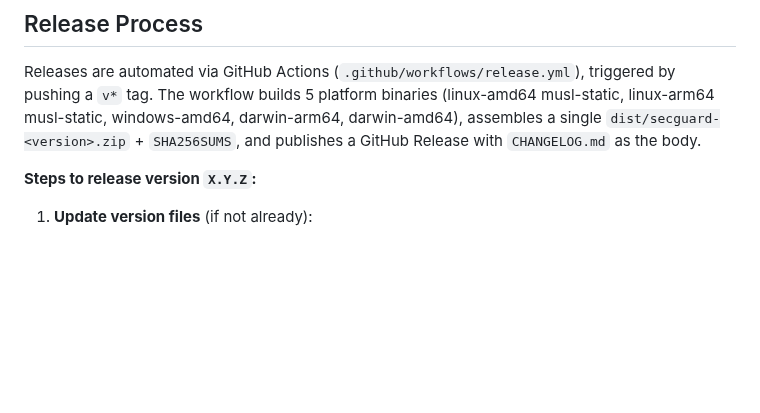
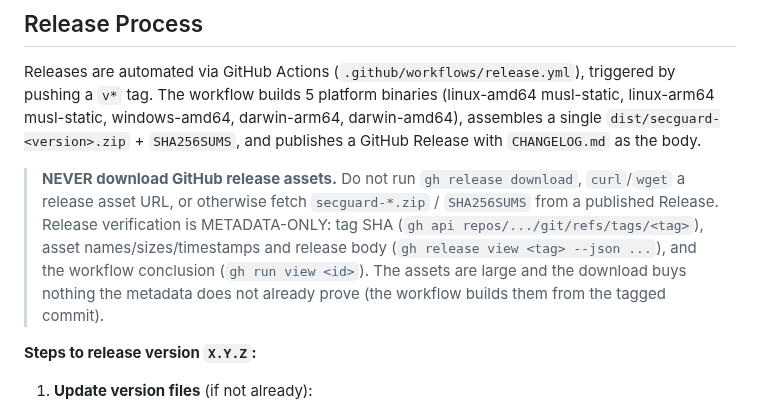
Before and after one commit to DannyAn/secguard-clang, a Markdown page: AGENTS.md, the part around the change. Drawn GitHub-style; blank space fills up the shorter version.

```diff
--- a/AGENTS.md
+++ b/AGENTS.md
@@ -168,6 +168,15 @@ triggered by pushing a `v*` tag. The workflow builds 5 platform binaries
 assembles a single `dist/secguard-<version>.zip` + `SHA256SUMS`, and publishes
 a GitHub Release with `CHANGELOG.md` as the body.
 
+> **NEVER download GitHub release assets.** Do not run `gh release download`,
+> `curl`/`wget` a release asset URL, or otherwise fetch `secguard-*.zip` /
+> `SHA256SUMS` from a published Release. Release verification is METADATA-ONLY:
+> tag SHA (`gh api repos/.../git/refs/tags/<tag>`), asset names/sizes/timestamps
+> and release body (`gh release view <tag> --json ...`), and the workflow
+> conclusion (`gh run view <id>`). The assets are large and the download buys
+> nothing the metadata does not already prove (the workflow builds them from the
+> tagged commit).
+
 **Steps to release version `X.Y.Z`:**
 
 1. **Update version files** (if not already):
```
Also changed, not shown: CLAUDE.md (+9 -0 lines).
